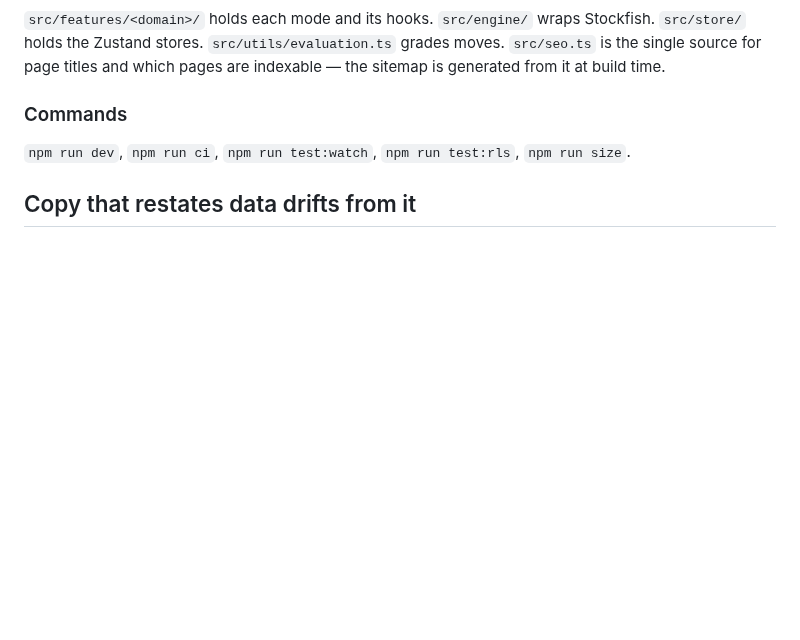
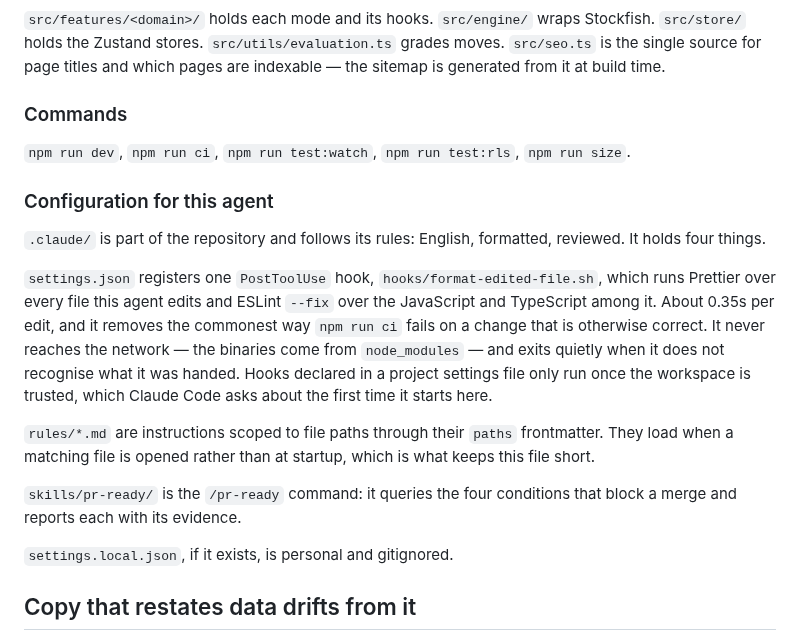
Before and after one commit to Amayyas/ChessTrainer, a Markdown page: CLAUDE.md, the part around the change. Rendered like a GitHub page; blank space fills up the shorter version.

Commit message:
docs: describe what lives in .claude and what it costs
A directory of configuration that silently rewrites files on every edit should
not be something a reader has to reverse-engineer from JSON. The section names
each part, what the hook does to an edited file, its measured cost, and the
workspace trust prompt without which it never runs at all.

```diff
--- a/CLAUDE.md
+++ b/CLAUDE.md
@@ -99,6 +99,29 @@ are indexable — the sitemap is generated from it at build time.
 `npm run dev`, `npm run ci`, `npm run test:watch`, `npm run test:rls`,
 `npm run size`.
 
+### Configuration for this agent
+
+`.claude/` is part of the repository and follows its rules: English, formatted,
+reviewed. It holds four things.
+
+`settings.json` registers one `PostToolUse` hook, `hooks/format-edited-file.sh`,
+which runs Prettier over every file this agent edits and ESLint `--fix` over the
+JavaScript and TypeScript among it. About 0.35s per edit, and it removes the
+commonest way `npm run ci` fails on a change that is otherwise correct. It never
+reaches the network — the binaries come from `node_modules` — and exits quietly
+when it does not recognise what it was handed. Hooks declared in a project
+settings file only run once the workspace is trusted, which Claude Code asks
+about the first time it starts here.
+
+`rules/*.md` are instructions scoped to file paths through their `paths`
+frontmatter. They load when a matching file is opened rather than at startup,
+which is what keeps this file short.
+
+`skills/pr-ready/` is the `/pr-ready` command: it queries the four conditions
+that block a merge and reports each with its evidence.
+
+`settings.local.json`, if it exists, is personal and gitignored.
+
 ## Copy that restates data drifts from it
 
 The home page advertised "cinq niveaux, de 800 à 2200 Elo" for two releases
```
